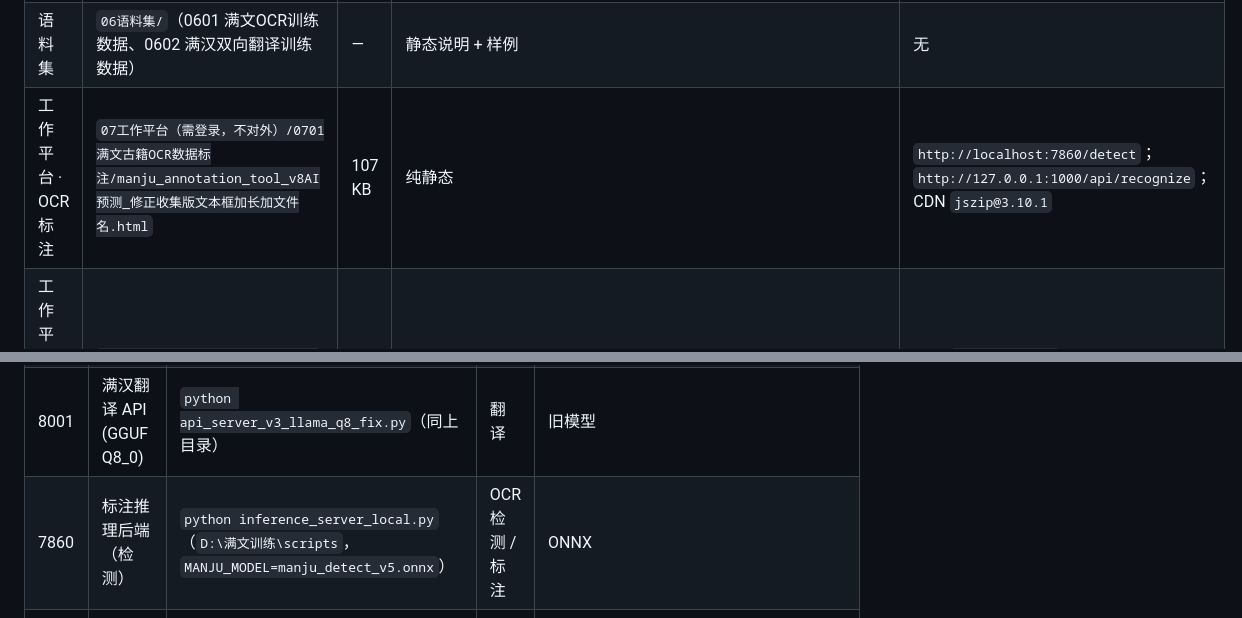
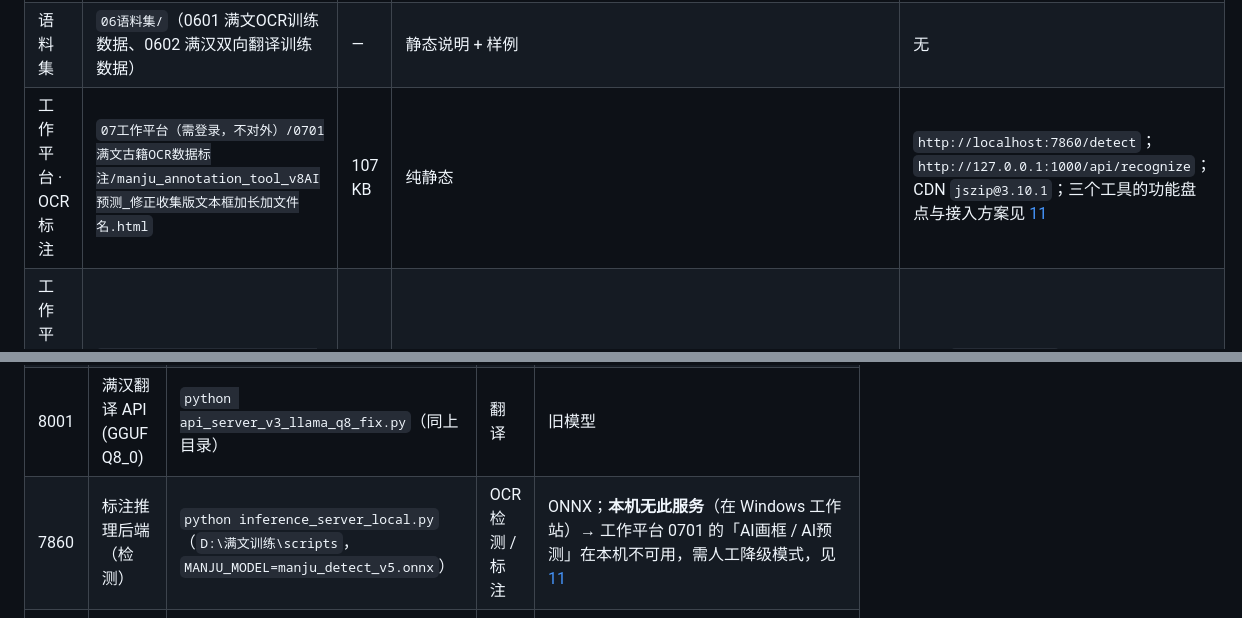
Before and after one commit to feelins/manchu_demo, a Markdown page: docs/03-现有资产与端口清单.md, 2 parts joined by grey strips. Drawn GitHub-style.

```diff
--- a/docs/03-现有资产与端口清单.md
+++ b/docs/03-现有资产与端口清单.md
@@ -17,7 +17,7 @@
 | 语音合成 TTS | `04语音合成/tts加了满文.html` | 12 KB | **Jinja2 模板**（`{{ project_title }}`、`/static/style.css`、`/static/app.js`、`/static/fonts/001A-Buleku-R.ttf`） | 同源 |
 | 语音识别 ASR | `05语音识别/` | **空** | 无 | 需全新开发 |
 | 语料集 | `06语料集/`（0601 满文OCR训练数据、0602 满汉双向翻译训练数据） | — | 静态说明 + 样例 | 无 |
-| 工作平台 · OCR 标注 | `07工作平台（需登录，不对外）/0701满文古籍OCR数据标注/manju_annotation_tool_v8AI预测_修正收集版文本框加长加文件名.html` | 107 KB | 纯静态 | `http://localhost:7860/detect`；`http://127.0.0.1:1000/api/recognize`；CDN `jszip@3.10.1` |
+| 工作平台 · OCR 标注 | `07工作平台（需登录，不对外）/0701满文古籍OCR数据标注/manju_annotation_tool_v8AI预测_修正收集版文本框加长加文件名.html` | 107 KB | 纯静态 | `http://localhost:7860/detect`；`http://127.0.0.1:1000/api/recognize`；CDN `jszip@3.10.1`；三个工具的功能盘点与接入方案见 [11](./11-工作平台模块分析与初稿设计.md) |
 | 工作平台 · 双行校对 | `07.../0702满汉双行数据验证工具/文本格式校对工具.html` | 23 KB | 纯静态 | CDN `mammoth@1.4.2`（**已知极慢，建议重写**） |
 | 工作平台 · 依存语法 | `07.../0703依存语法可视化/manchu_ud_annotator.html` | 47 KB | 纯前端 SVG | 无 |
 
@@ -34,7 +34,7 @@
 | 8005 | 满汉翻译 llama-server + LoRA | `C:\llama-b9912-bin-win-cpu-x64\llama-server.exe -m ...\Qwen3.6-27B-q4_k_m.gguf --lora C:\lora\lora.gguf --host 0.0.0.0 --port 8005 -c 2048 -t 8` | 翻译 | 纯 CPU GGUF |
 | 8003 | 满汉翻译 API (LoRA-GGUF) | `python api_server_v3_lora_gguf.py`（`...\满汉翻译模型\api`） | 翻译 | — |
 | 8001 | 满汉翻译 API (GGUF Q8_0) | `python api_server_v3_llama_q8_fix.py`（同上目录） | 翻译 | 旧模型 |
-| 7860 | 标注推理后端（检测） | `python inference_server_local.py`（`D:\满文训练\scripts`，`MANJU_MODEL=manju_detect_v5.onnx`） | OCR 检测 / 标注 | ONNX |
+| 7860 | 标注推理后端（检测） | `python inference_server_local.py`（`D:\满文训练\scripts`，`MANJU_MODEL=manju_detect_v5.onnx`） | OCR 检测 / 标注 | ONNX；**本机无此服务**（在 Windows 工作站）→ 工作平台 0701 的「AI画框 / AI预测」在本机不可用，需人工降级模式，见 [11](./11-工作平台模块分析与初稿设计.md) |
 | 1000 | 标注前端服务（识别，含版面分析） | `python server.py`（`D:\ManjuOCR20`，conda `manju_layout`） | OCR 识别 / 标注 | `/api/recognize` |
 | 8080 | Ubuntu 远程 OCR（本机） | `ssh leyesi@10.22.0.17` → `conda activate manju_layout` → `cd /home/leyesi/ocr_deploy && python server.py --host 0.0.0.0 --port 8080` | OCR 识别 | `ocr_deploy/server.py` 默认端口 1000；路由 `/`、`/api/recognize`、`/fonts/<path>`；日志 `/tmp/ocr_server.log` |
 | 7868 | 满语语音合成 TTS | `python app.py`（`D:\manchu_TTS`，conda `manchu_tts`） | TTS | 本机副本 `/home/leyesi/shaopf/manchu_TTS/app.py`（FastAPI）：`GET /`、`POST /api/convert`、`POST /api/synthesize`、`GET /healthz`；**已移植并联调**（2026-09-24）→ `/tts/`，经代理 `/api/tts/*`，本机用 GPT 环境启动，见 [09](./09-满语语音合成TTS模块移植记录.md) |
```
Also changed, not shown: docs/11-工作平台模块分析与初稿设计.md (added, +232 -0 lines), docs/README.md (+2 -1 lines).
